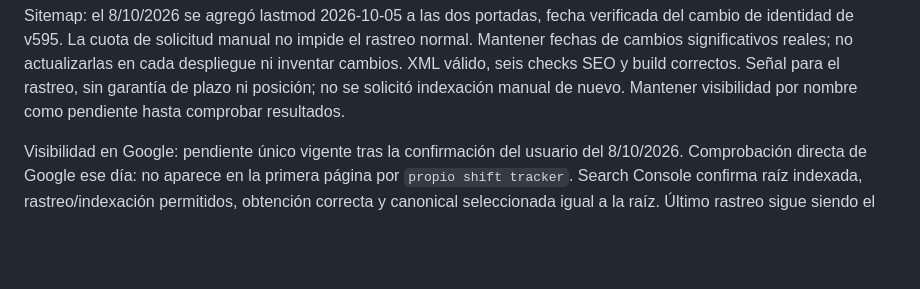
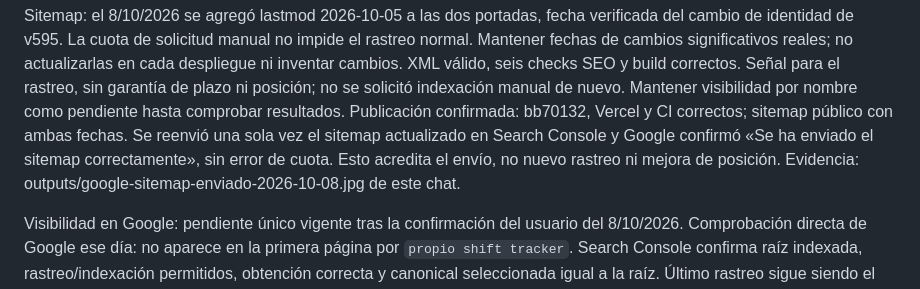
Before and after one commit to jonathanvelasquez787-commits/propio-shift-tracker, a Markdown page: instrucciones.md, the part around the change. GitHub-like rendering; blank space fills up the shorter version.

Commit message:
docs: record successful updated sitemap submission

```diff
--- a/instrucciones.md
+++ b/instrucciones.md
@@ -332,6 +332,11 @@ reales; no actualizarlas en cada despliegue ni inventar cambios. XML válido,
 seis checks SEO y build correctos. Señal para el rastreo, sin garantía de
 plazo ni posición; no se solicitó indexación manual de nuevo. Mantener
 visibilidad por nombre como pendiente hasta comprobar resultados.
+Publicación confirmada: bb70132, Vercel y CI correctos; sitemap público con
+ambas fechas. Se reenvió una sola vez el sitemap actualizado en Search Console
+y Google confirmó «Se ha enviado el sitemap correctamente», sin error de
+cuota. Esto acredita el envío, no nuevo rastreo ni mejora de posición.
+Evidencia: outputs/google-sitemap-enviado-2026-10-08.jpg de este chat.
 
 Visibilidad en Google: pendiente único vigente tras la confirmación del usuario
 del 8/10/2026. Comprobación directa de Google ese día: no aparece en la primera
```
